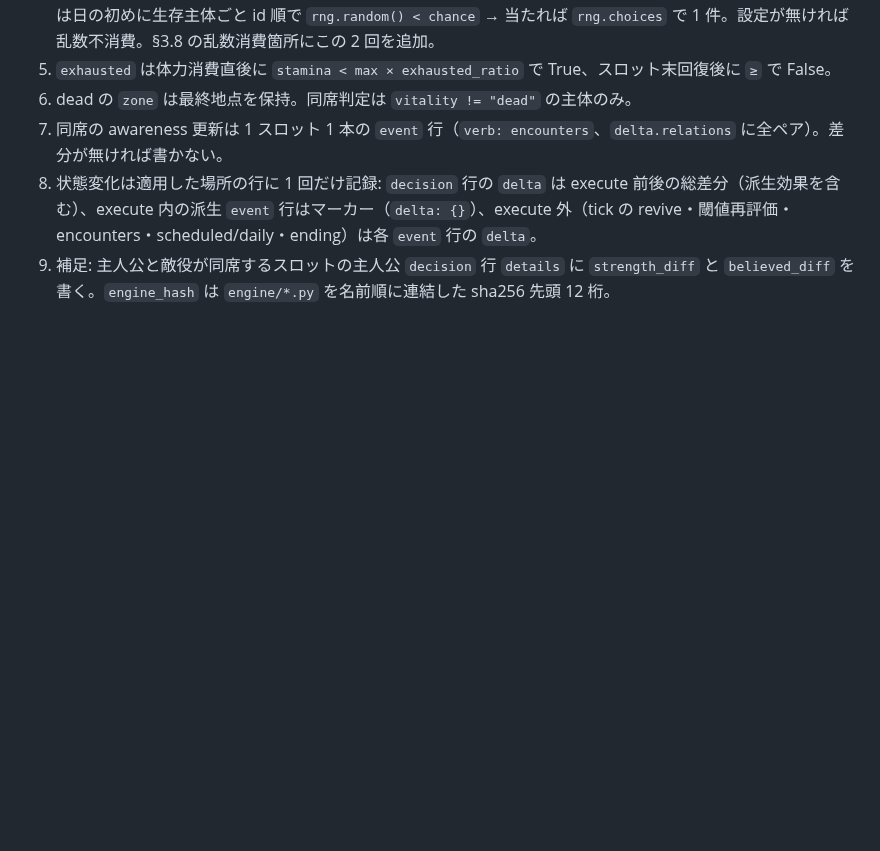
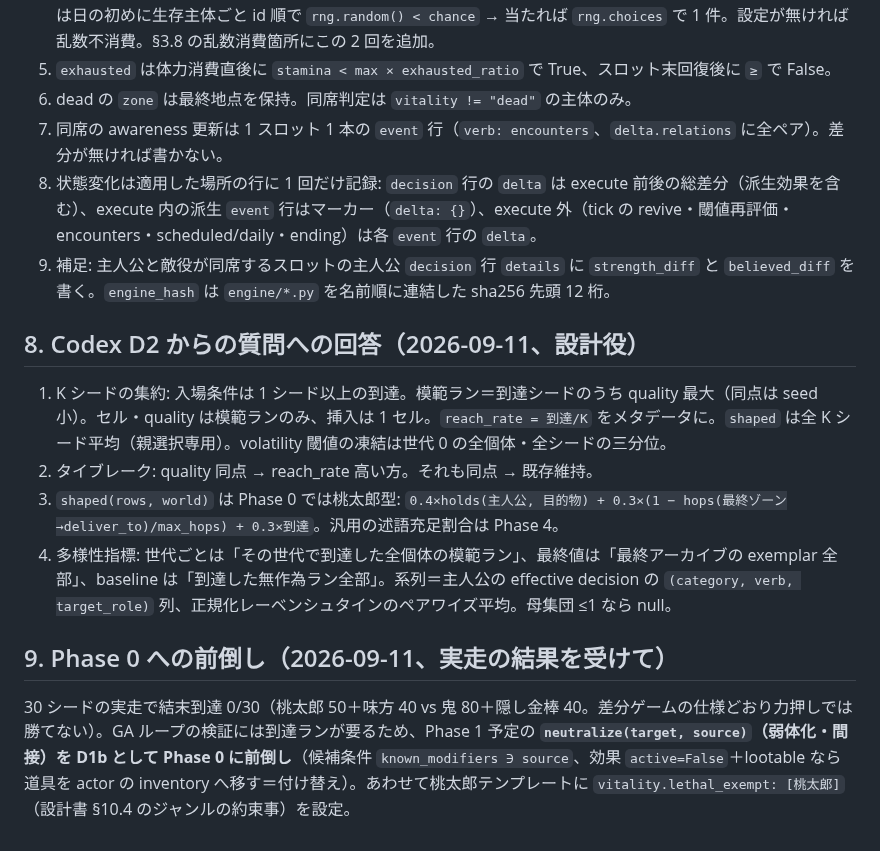
Before and after one commit to ATO-LABO/WorldBloom, a Markdown page: docs/2026-09-11_phase0-implementation-plan.md, the part around the change. Drawn GitHub-style; blank space fills up the shorter version.

Commit message:
docs: Phase 0 plan — D2 answers, neutralize pulled into Phase 0
Co-Authored-By: Claude Fable 5.1 <noreply@anthropic.com>

```diff
--- a/docs/2026-09-11_phase0-implementation-plan.md
+++ b/docs/2026-09-11_phase0-implementation-plan.md
@@ -385,3 +385,14 @@ volatility_bins: [low, mid, high]       # 三分位
 7. 同席の awareness 更新は 1 スロット 1 本の `event` 行（`verb: encounters`、`delta.relations` に全ペア）。差分が無ければ書かない。
 8. 状態変化は適用した場所の行に 1 回だけ記録: `decision` 行の `delta` は execute 前後の総差分（派生効果を含む）、execute 内の派生 `event` 行はマーカー（`delta: {}`）、execute 外（tick の revive・閾値再評価・encounters・scheduled/daily・ending）は各 `event` 行の `delta`。
 9. 補足: 主人公と敵役が同席するスロットの主人公 `decision` 行 `details` に `strength_diff` と `believed_diff` を書く。`engine_hash` は `engine/*.py` を名前順に連結した sha256 先頭 12 桁。
+
+## 8. Codex D2 からの質問への回答（2026-09-11、設計役）
+
+1. K シードの集約: 入場条件は 1 シード以上の到達。模範ラン＝到達シードのうち quality 最大（同点は seed 小）。セル・quality は模範ランのみ、挿入は 1 セル。`reach_rate = 到達/K` をメタデータに。`shaped` は全 K シード平均（親選択専用）。volatility 閾値の凍結は世代 0 の全個体・全シードの三分位。
+2. タイブレーク: quality 同点 → reach_rate 高い方。それも同点 → 既存維持。
+3. `shaped(rows, world)` は Phase 0 では桃太郎型: `0.4×holds(主人公, 目的物) + 0.3×(1 − hops(最終ゾーン→deliver_to)/max_hops) + 0.3×到達`。汎用の述語充足割合は Phase 4。
+4. 多様性指標: 世代ごとは「その世代で到達した全個体の模範ラン」、最終値は「最終アーカイブの exemplar 全部」、baseline は「到達した無作為ラン全部」。系列＝主人公の effective decision の `(category, verb, target_role)` 列、正規化レーベンシュタインのペアワイズ平均。母集団 ≤1 なら null。
+
+## 9. Phase 0 への前倒し（2026-09-11、実走の結果を受けて）
+
+30 シードの実走で結末到達 0/30（桃太郎 50＋味方 40 vs 鬼 80＋隠し金棒 40。差分ゲームの仕様どおり力押しでは勝てない）。GA ループの検証には到達ランが要るため、Phase 1 予定の **`neutralize(target, source)`（弱体化・間接）を D1b として Phase 0 に前倒し**（候補条件 `known_modifiers ∋ source`、効果 `active=False`＋lootable なら道具を actor の inventory へ移す＝付け替え）。あわせて桃太郎テンプレートに `vitality.lethal_exempt: [桃太郎]`（設計書 §10.4 のジャンルの約束事）を設定。
```
